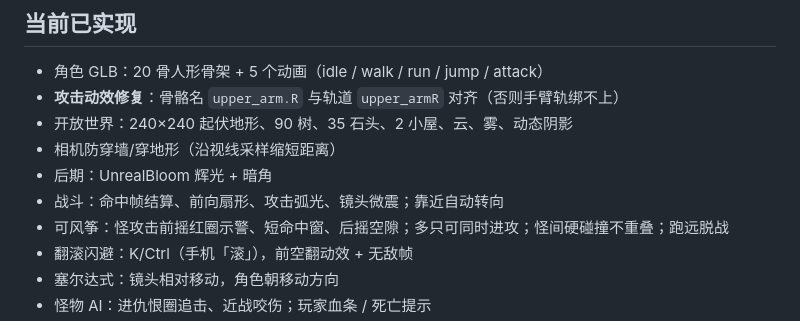
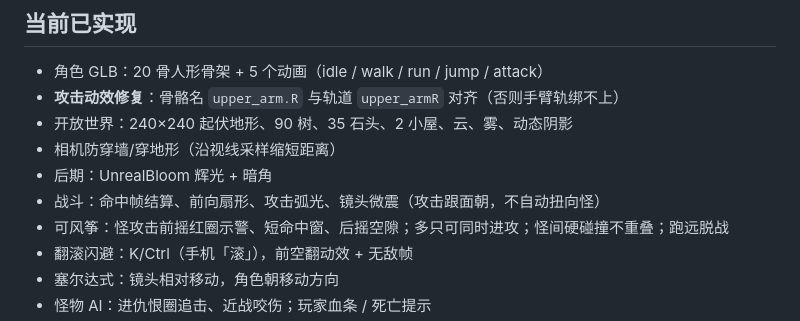
Before and after one commit to noctiszhang/world-demo, a Markdown page: README.md, the part around the change. GitHub-like rendering.

```diff
--- a/README.md
+++ b/README.md
@@ -44,7 +44,7 @@ npm run build && npm run preview:public   # 生产预览，0.0.0.0:4173
 - 开放世界：240×240 起伏地形、90 树、35 石头、2 小屋、云、雾、动态阴影
 - 相机防穿墙/穿地形（沿视线采样缩短距离）
 - 后期：UnrealBloom 辉光 + 暗角
-- 战斗：命中帧结算、前向扇形、攻击弧光、镜头微震；靠近自动转向
+- 战斗：命中帧结算、前向扇形、攻击弧光、镜头微震（攻击跟面朝，不自动扭向怪）
 - 可风筝：怪攻击前摇红圈示警、短命中窗、后摇空隙；多只可同时进攻；怪间硬碰撞不重叠；跑远脱战
 - 翻滚闪避：K/Ctrl（手机「滚」），前空翻动效 + 无敌帧
 - 塞尔达式：镜头相对移动，角色朝移动方向
```
Also changed, not shown: CONTINUITY.md (+2 -1 lines).
